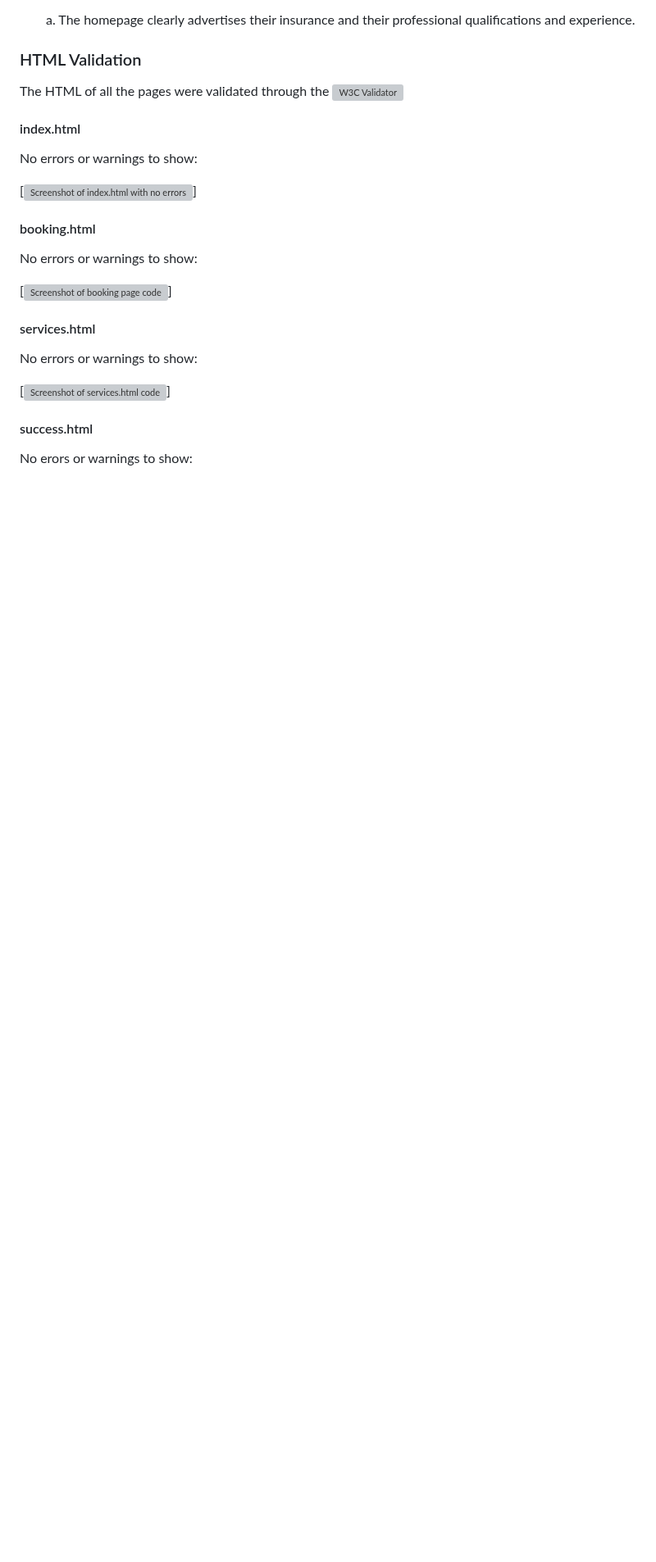
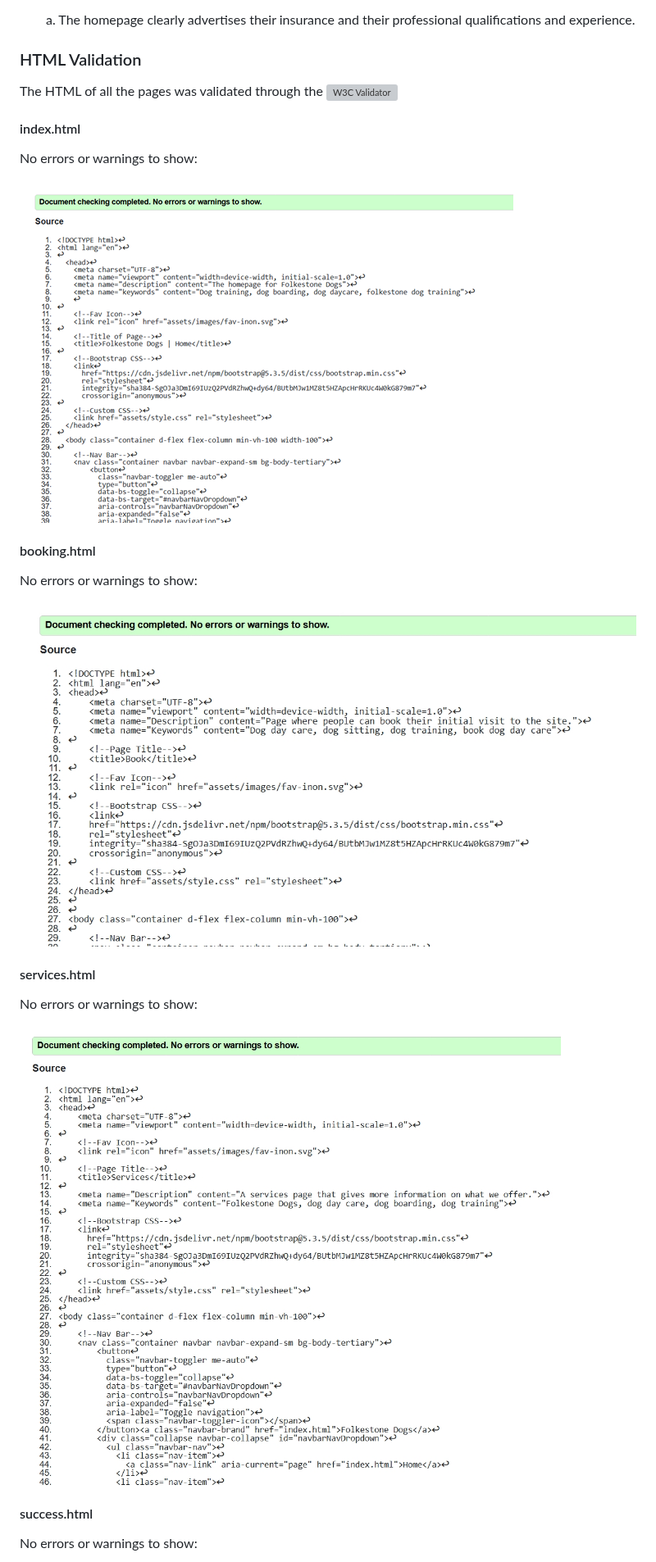
Before and after one commit to tstyer/Folkestone-Dogs, a Markdown page: README.md, the part around one of its changes. Shown at 82% size. Rendered like a GitHub page; blank space fills up the shorter version; grey boxes are pictures that could not be loaded.

```diff
--- a/README.md
+++ b/README.md
@@ -270,27 +270,27 @@ Here are the steps to follow:
 
 ### HTML Validation
 
-The HTML of all the pages were validated through the ![W3C Validator](https://validator.w3.org/#validate_by_input)
+The HTML of all the pages was validated through the ![W3C Validator](https://validator.w3.org/#validate_by_input)
 
 #### index.html
 
 No errors or warnings to show:
 
-[![Screenshot of index.html with no errors](/assets/images/screenshot-of-validated-index.html)]
+![Screenshot of index.html with no errors](assets/images/screenshot-of-validated-index.html.png)
 
 #### booking.html
 
 No errors or warnings to show:
 
-[![Screenshot of booking page code](/assets/images/screenshot-of-booking.html-validator)]
+![Screenshot of booking page code](assets/images/screnshot-of-booking.html-validator.jpeg)
 
 #### services.html
 
 No errors or warnings to show:
 
-[![Screenshot of services.html code](/assets/images/screenshot-of-services.html-code)]
+![Screenshot of services.html code](assets/images/screenshot-of-services.html-code.jpeg)
 
 #### success.html
 
-No erors or warnings to show:
+No errors or warnings to show:
 
```
Also changed, not shown: other parts of README.md (+22 -4 lines).
